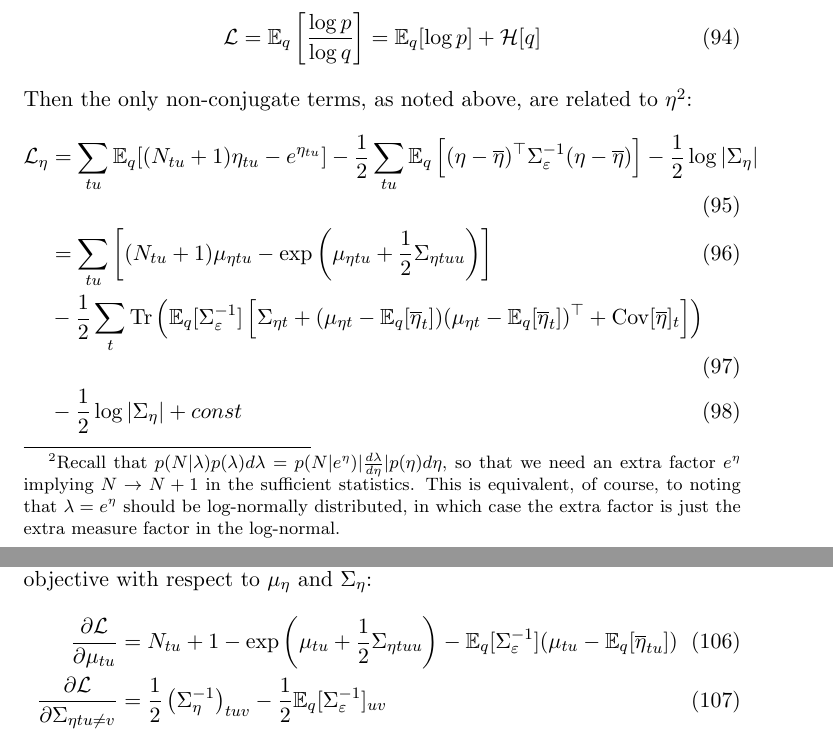
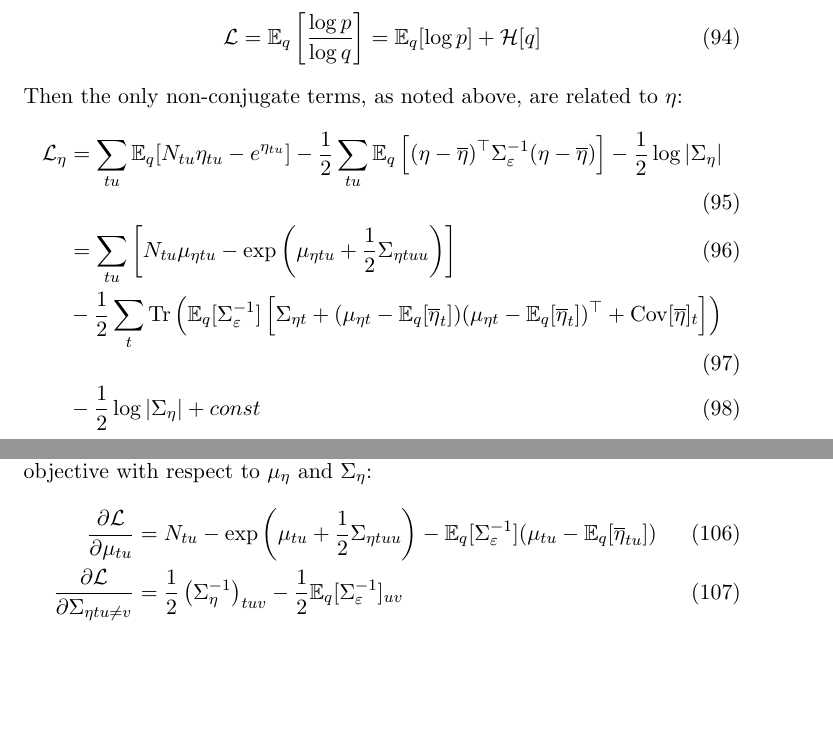
Before and after one commit to pearsonlab/spiketopics, a LaTeX document (docs/notes/lognormal_notes.tex): two parts of pages 11 and 12 of 13, joined at a grey line, cut so that both start at the same text, the shorter picture padded with empty space. Compiled offline with pdfLaTeX.

Commit message:
undid comment and "fix" re: Jacobian of Poisson
Lambda in Poisson is just a parameterization convention. Since q is
measured wrt eta ~ Normal, we should measure p wrt the same. But we can
parameterize the distribution however we want, so long as we put an
appropriate measure on the parameters (= pdf + differentials). No need
to include a Jacobian when using a nonstandard parameterization of
Poisson, unless the integral is wrt the canonical parameter.

```diff
--- a/docs/notes/lognormal_notes.tex
+++ b/docs/notes/lognormal_notes.tex
@@ -365,14 +365,14 @@ If we write the evidence lower bound as
     \mathcal{L} = \mathbb{E}_q \left[ \frac{\log p}{\log q}\right] =
     \mathbb{E}_q[\log p] + \mathcal{H}[q]
 \end{equation}
-Then the only non-conjugate terms, as noted above, are related to $\eta$\footnote{Recall that $p(N|\lambda)p(\lambda) d\lambda = p(N|e^\eta)\lvert\frac{d\lambda}{d\eta}\rvert p(\eta) d\eta$, so that we need an extra factor $e^\eta$ implying $N \rightarrow N + 1$ in the sufficient statistics. This is equivalent, of course, to noting that $\lambda = e^\eta$ should be log-normally distributed, in which case the extra factor is just the extra measure factor in the log-normal.}:
+Then the only non-conjugate terms, as noted above, are related to $\eta$:
 \begin{align}
     \mathcal{L}_\eta &=
-    \sum_{tu} \mathbb{E}_q[(N_{tu} + 1) \eta_{tu} - e^{\eta_{tu}}]
+    \sum_{tu} \mathbb{E}_q[N_{tu} \eta_{tu} - e^{\eta_{tu}}]
     - \frac{1}{2} \sum_{tu} \mathbb{E}_q \left[
     (\eta - \overline{\eta})^\top \Sigma_\varepsilon^{-1}(\eta - \overline{\eta}) \right]
     - \frac{1}{2} \log |\Sigma_\eta| \\
-    &= \sum_{tu} \left[ (N_{tu} + 1) \mu_{\eta tu} -
+    &= \sum_{tu} \left[ N_{tu} \mu_{\eta tu} -
     \exp\left(\mu_{\eta tu} + \frac{1}{2} \Sigma_{\eta tuu} \right)\right] \\
     &- \frac{1}{2} \sum_{t} \mathrm{Tr}\left(
     \mathbb{E}_q[\Sigma_\varepsilon^{-1}]
@@ -394,7 +394,7 @@ with $\overline{\eta} \equiv a + bx + cz$ and
 We can then ask what happens when we look for local minima of this objective with respect to $\mu_\eta$ and $\Sigma_\eta$:
 \begin{align}
     \frac{\partial \mathcal{L}}{\partial \mu_{tu}} &=
-    N_{tu} + 1 - \exp\left(\mu_{tu} + \frac{1}{2} \Sigma_{\eta tuu} \right)
+    N_{tu} - \exp\left(\mu_{tu} + \frac{1}{2} \Sigma_{\eta tuu} \right)
     - \mathbb{E}_q[\Sigma_\varepsilon^{-1}](\mu_{tu} - \mathbb{E}_q[\overline{\eta}_{tu}]) \\
     \frac{\partial \mathcal{L}}{\partial \Sigma_{\eta tu \neq v}} &=
     \frac{1}{2} \left(\Sigma^{-1}_\eta \right)_{tuv}
```
Also changed, not shown: 1 other file.
